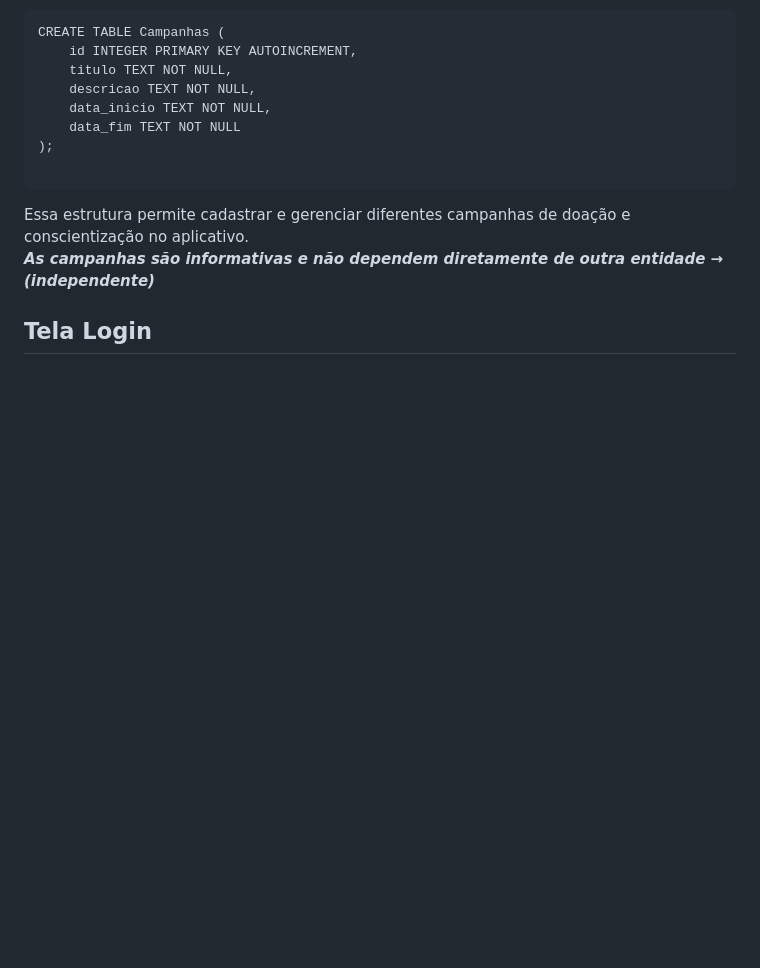
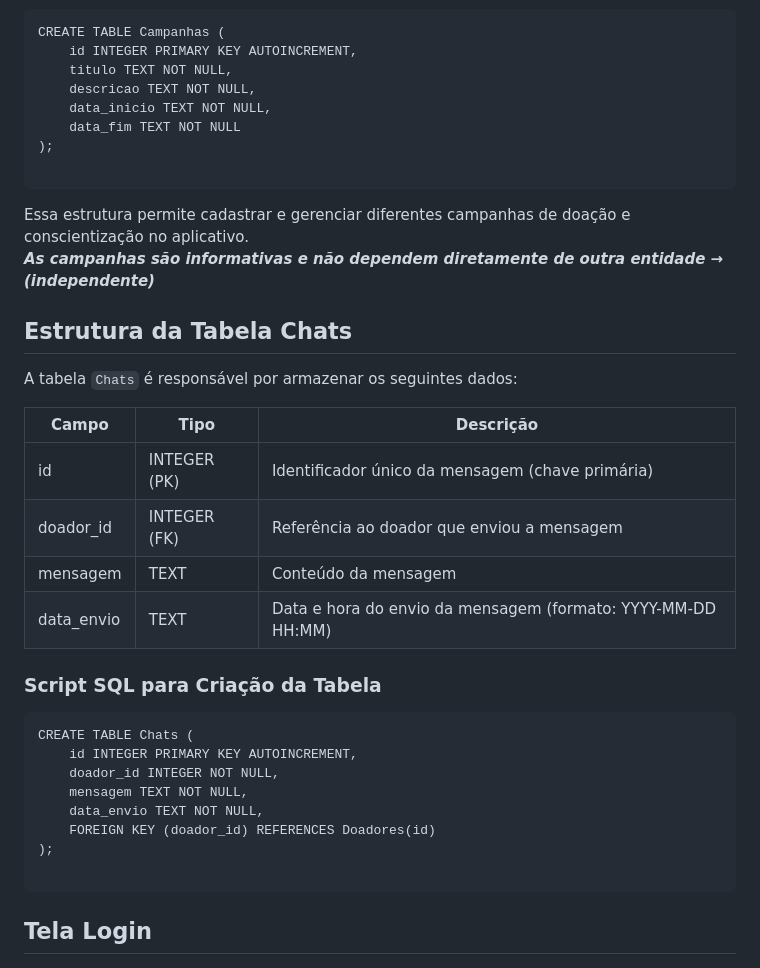
Before and after one commit to feer-rodriguess90/DoeMaisConecta-App, a Markdown page: README.md, the part around the change printed below. Drawn GitHub-style; blank space fills up the shorter version.

````diff
--- a/README.md
+++ b/README.md
@@ -55,6 +86,31 @@ CREATE TABLE Campanhas (
 ```
 Essa estrutura permite cadastrar e gerenciar diferentes campanhas de doação e conscientização no aplicativo. <br>
 ***As campanhas são informativas e não dependem diretamente de outra entidade → (independente)***
+
+##  Estrutura da Tabela Chats
+A tabela `Chats` é responsável por armazenar os seguintes dados:
+
+| Campo       | Tipo         | Descrição                                                     |
+| ----------- | ------------ | ------------------------------------------------------------- |
+| id          | INTEGER (PK) | Identificador único da mensagem (chave primária)              |
+| doador\_id  | INTEGER (FK) | Referência ao doador que enviou a mensagem                    |
+| mensagem    | TEXT         | Conteúdo da mensagem                                          |
+| data\_envio | TEXT         | Data e hora do envio da mensagem (formato: YYYY-MM-DD HH\:MM) |
+
+
+### Script SQL para Criação da Tabela
+
+```
+CREATE TABLE Chats (
+    id INTEGER PRIMARY KEY AUTOINCREMENT,
+    doador_id INTEGER NOT NULL,
+    mensagem TEXT NOT NULL,
+    data_envio TEXT NOT NULL,
+    FOREIGN KEY (doador_id) REFERENCES Doadores(id)
+);
+
+```
+
 
 ## Tela Login
 
````
Also changed, not shown: other parts of README.md (+34 -3 lines).
